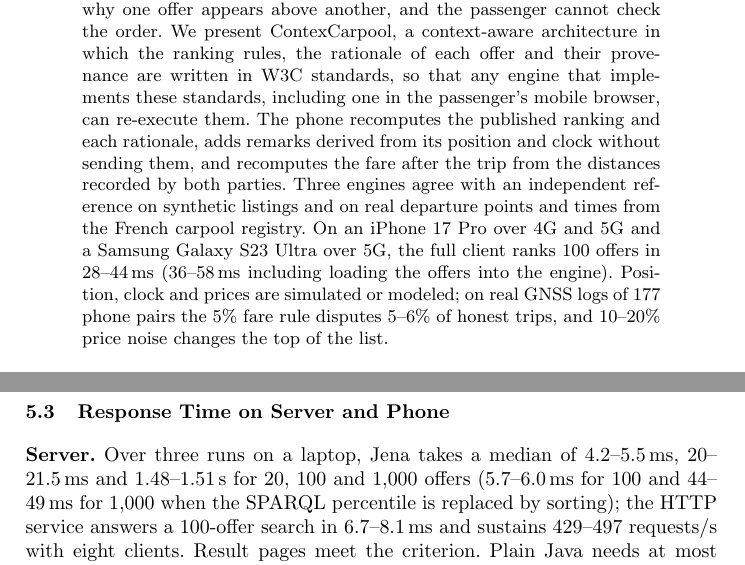
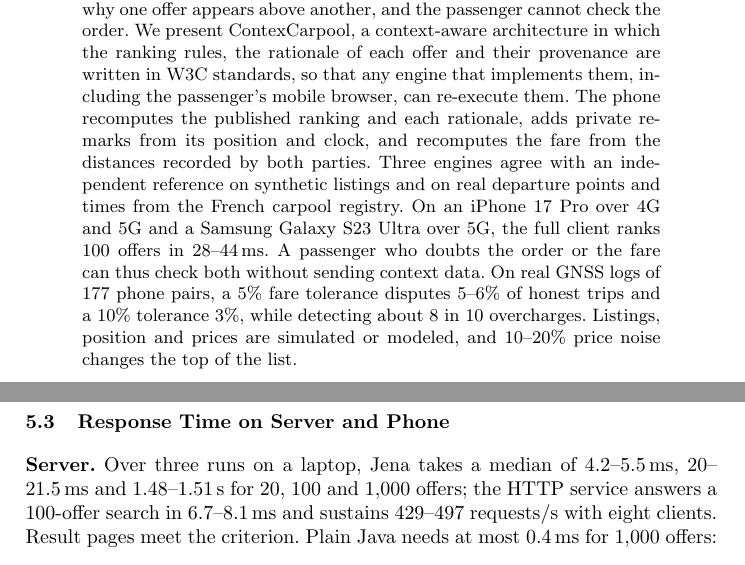
Before and after one commit to elisandrade21/contexcarpool, a LaTeX document (paper-AINA.tex): two parts of pages 1 and 8 of 10, joined at a grey line, cut so that both start at the same text. Compiled offline with pdfLaTeX.

Commit message:
Paper: practical value, limitations
Co-Authored-By: Claude Opus 5.5 <noreply@anthropic.com>

```diff
--- a/paper-AINA.tex
+++ b/paper-AINA.tex
@@ -47,7 +47,7 @@ Carlos Andr\'e Guimar\~aes Ferraz}
 \maketitle
 
 \begin{abstract}
-Carpool platforms rank offers without telling the passenger why one offer appears above another, and the passenger cannot check the order. We present ContexCarpool, a context-aware architecture in which the ranking rules, the rationale of each offer and their provenance are written in W3C standards, so that any engine that implements these standards, including one in the passenger's mobile browser, can re-execute them. The phone recomputes the published ranking and each rationale, adds remarks derived from its position and clock without sending them, and recomputes the fare after the trip from the distances recorded by both parties. Three engines agree with an independent reference on synthetic listings and on real departure points and times from the French carpool registry. On an iPhone 17 Pro over 4G and 5G and a Samsung Galaxy S23 Ultra over 5G, the full client ranks 100 offers in 28--44\,ms (36--58\,ms including loading the offers into the engine). Position, clock and prices are simulated or modeled; on real GNSS logs of 177 phone pairs the 5\% fare rule disputes 5--6\% of honest trips, and 10--20\% price noise changes the top of the list.
+Carpool platforms rank offers without telling the passenger why one offer appears above another, and the passenger cannot check the order. We present ContexCarpool, a context-aware architecture in which the ranking rules, the rationale of each offer and their provenance are written in W3C standards, so that any engine that implements them, including the passenger's mobile browser, can re-execute them. The phone recomputes the published ranking and each rationale, adds private remarks from its position and clock, and recomputes the fare from the distances recorded by both parties. Three engines agree with an independent reference on synthetic listings and on real departure points and times from the French carpool registry. On an iPhone 17 Pro over 4G and 5G and a Samsung Galaxy S23 Ultra over 5G, the full client ranks 100 offers in 28--44\,ms. A passenger who doubts the order or the fare can thus check both without sending context data. On real GNSS logs of 177 phone pairs, a 5\% fare tolerance disputes 5--6\% of honest trips and a 10\% tolerance 3\%, while detecting about 8 in 10 overcharges. Listings, position and prices are simulated or modeled, and 10--20\% price noise changes the top of the list.
 \keywords{mobile and context-aware computing, Semantic Web, SPARQL, recomputable ranking, ridesharing}
 \end{abstract}
 
@@ -220,7 +220,7 @@ The three criteria are independent by design of the generator ($R^2 \le 0.002$ w
   \end{tabular}
 \end{table}
 
-\textbf{Server.} Over three runs on a laptop, Jena takes a median of 4.2--5.5\,ms, 20--21.5\,ms and 1.48--1.51\,s for 20, 100 and 1,000 offers (5.7--6.0\,ms for 100 and 44--49\,ms for 1,000 when the SPARQL percentile is replaced by sorting); the HTTP service answers a 100-offer search in 6.7--8.1\,ms and sustains 429--497 requests/s with eight clients. Result pages meet the criterion. Plain Java needs at most 0.4\,ms for 1,000 offers: the standards are chosen for re-execution, not speed.
+\textbf{Server.} Over three runs on a laptop, Jena takes a median of 4.2--5.5\,ms, 20--21.5\,ms and 1.48--1.51\,s for 20, 100 and 1,000 offers; the HTTP service answers a 100-offer search in 6.7--8.1\,ms and sustains 429--497 requests/s with eight clients. Result pages meet the criterion. Plain Java needs at most 0.4\,ms for 1,000 offers: the standards are chosen for re-execution, not speed.
 
 \textbf{Phone.} Table~\ref{tab:phone} splits a 100-offer search into steps. The phones rank it in 28--44\,ms and in 36--58\,ms when loading the offers into the engine is included (p95 at most 69\,ms); 20-offer searches take 15--28\,ms in total. The phone meets the 0.1\,s criterion. The same searches sent to the server took 257--340\,ms (p95 up to 432\,ms), dominated by a network round trip of 164--210\,ms; the server's own processing (55--117\,ms) is of the same order as the phone's, so the phone gains by sending no request, not by computing faster. Phone and server agreed on score and remark count in all 240 searches. The first load transferred 1.6\,MB for the engine, ready after 1.8\,s (iPhone) and 3.9\,s (Android), mostly download.
 
```
Also changed, not shown: paper-AINA.tex (6 more changed lines).
